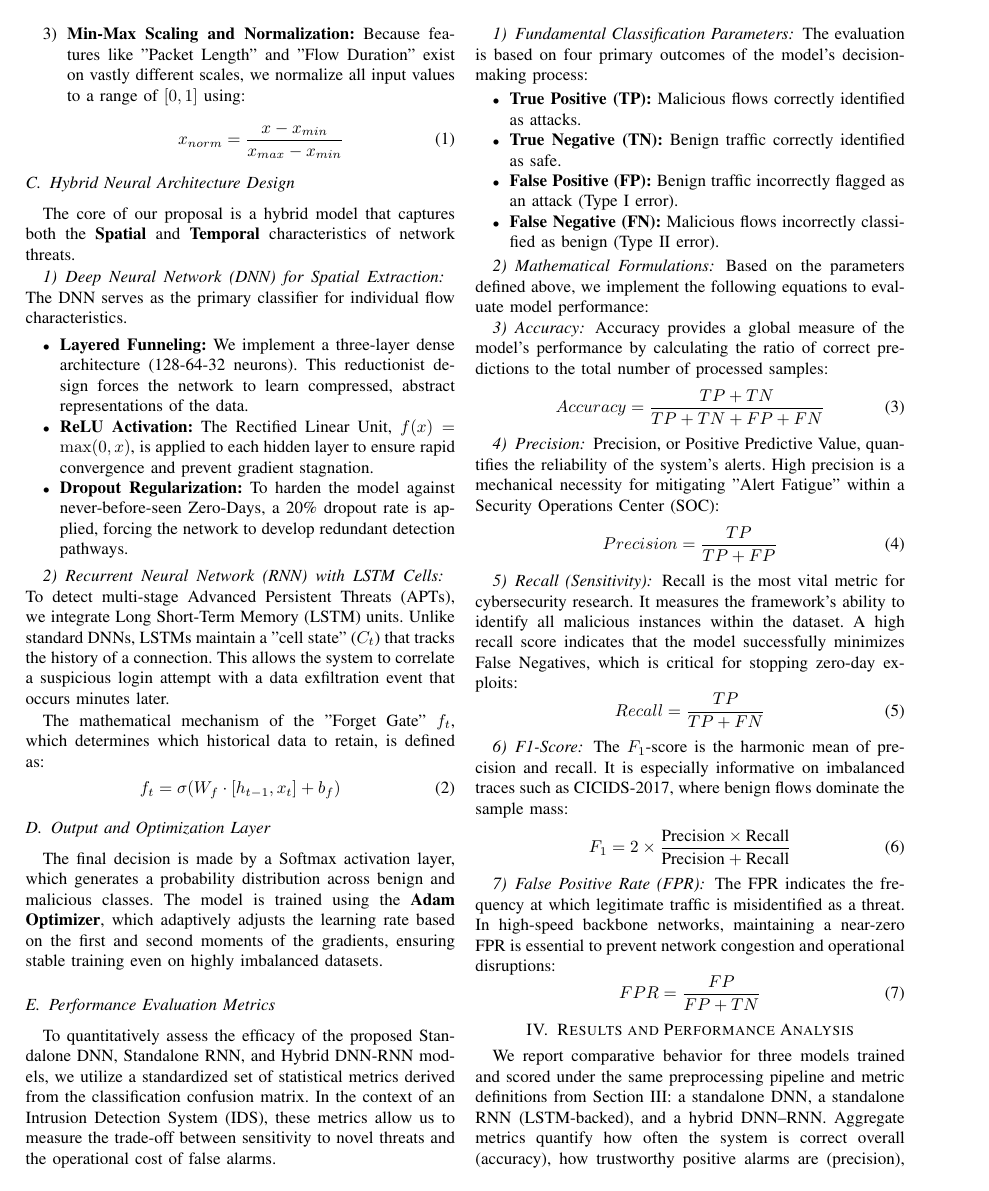
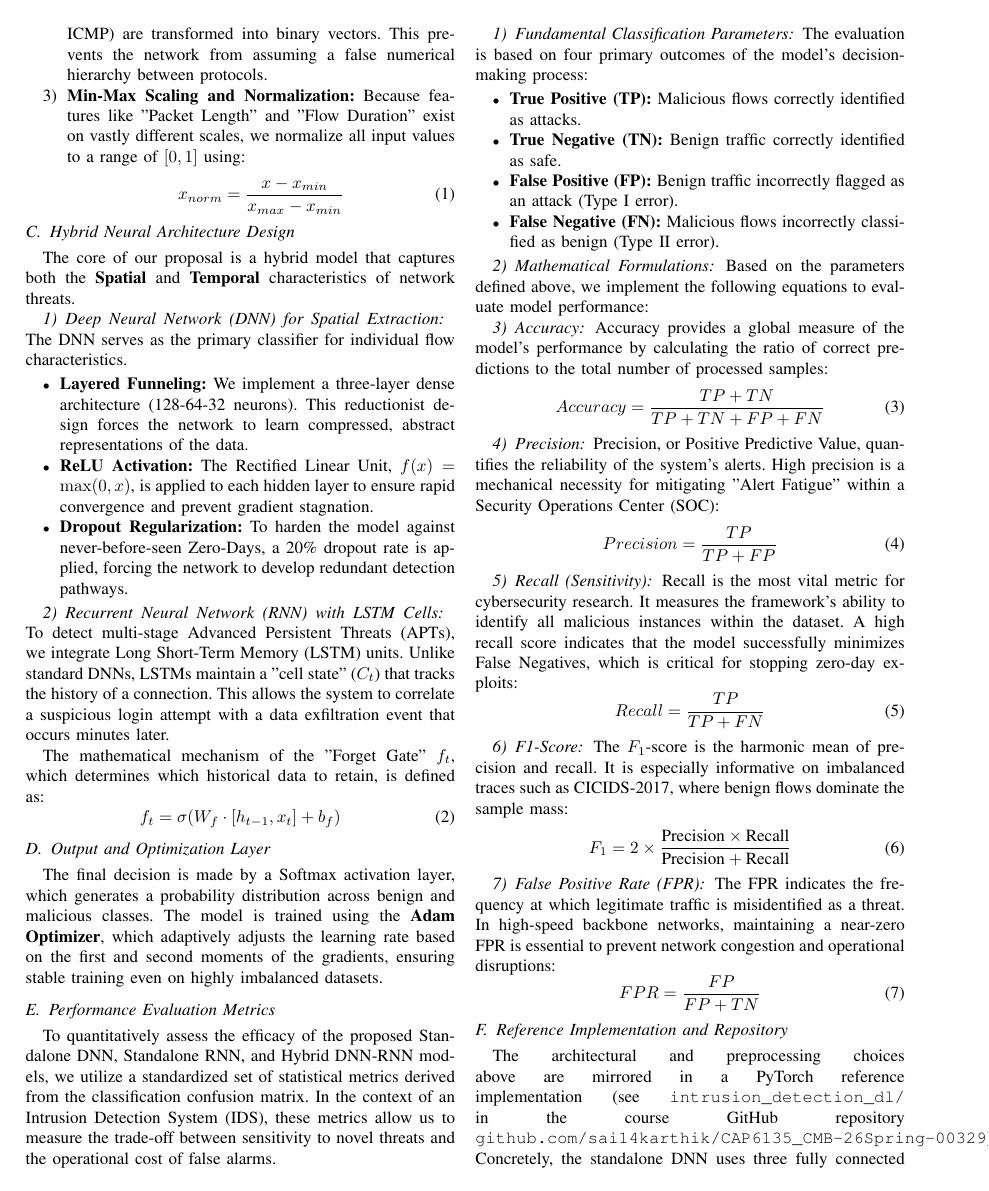
Before and after one commit to sai14karthik/CAP6135_CMB-26Spring-00329, a LaTeX paper (main.tex): page 3 of 6 before the commit and page 3 of 7 after it. Compiled offline with pdfLaTeX.

Commit message:
Add reference implementation subsection; align text with code
Made-with: Cursor

```diff
--- a/main.tex
+++ b/main.tex
@@ -154,5 +154,8 @@ The FPR indicates the frequency at which legitimate traffic is misidentified as
 FPR = \frac{FP}{FP + TN}
 \end{equation}
 
+\subsection{Reference Implementation and Repository}
+\label{sec:refimpl}
+The architectural and preprocessing choices above are mirrored in a PyTorch reference implementation (see \texttt{intrusion\_detection\_dl/} in the course GitHub repository \texttt{github.com/sai14karthik/CAP6135\_CMB-26Spring-00329}). Concretely, the standalone DNN uses three fully connected layers with widths $128\!\rightarrow\!64\!\rightarrow\!32$, ReLU activations, dropout probability $0.2$ after each hidden layer, and a two-way softmax readout. The recurrent model reported as ``RNN'' in our tables is instantiated as a \emph{single-layer LSTM} with hidden dimension $64$, consistent with Section~III's LSTM formulation. The hybrid model applies the \emph{same} $128\!\rightarrow\!64\!\rightarrow\!32$ dense stack independently at each sequence timestep, followed by the $64$-dimensional LSTM and softmax head---this matches the spatial--temporal stacking described conceptually earlier. Training minimizes weighted cross-entropy (inverse class frequency weights) with the Adam optimizer at learning rate $10^{-3}$ by default. Evaluation code computes accuracy, precision, recall, $F_1$, and FPR from the confusion matrix using the same formulas as in Section~III. For CSV exports of NSL-KDD or CICIDS-2017, the loader performs one-hot encoding of remaining categorical fields where applicable and min--max scaling to $[0,1]$; a synthetic sequence generator is provided for smoke testing when raw captures are not mounted locally.
+
 \section{Results and Performance Analysis}
-We report comparative behavior for three models trained and scored under the same preprocessing pipeline and metric definitions from Section~III: a standalone DNN, a standalone RNN (LSTM-backed), and a hybrid DNN--RNN. Aggregate metrics quantify how often the system is correct overall (accuracy), how trustworthy positive alarms are (precision), how completely malicious activity is captured (recall), and how those objectives trade off in a single scalar ($F_1$). Because rare, staged intrusions are often drowned out by volumetric noise, we additionally examine per-class recall on NSL-KDD and on a focused subset of CICIDS-2017 labels where class imbalance is most acute.
```
Also changed, not shown: main.tex (7 more changed lines).
